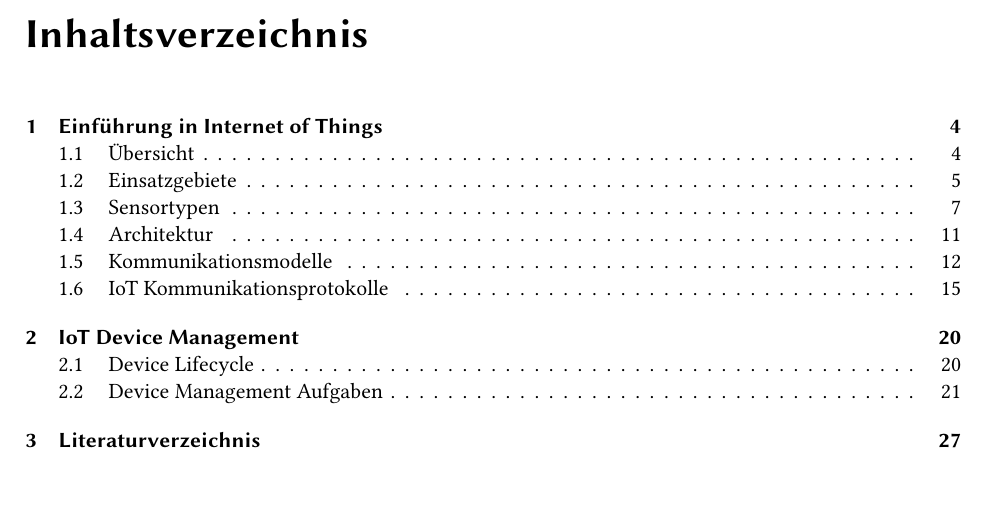
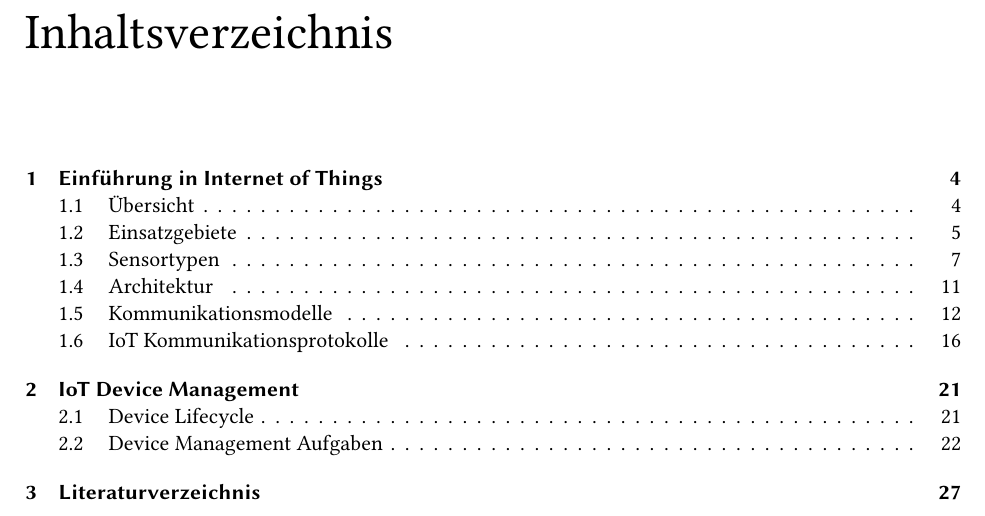
Before and after one commit to DAvidMeister89/BA_IoT-Provisioning-Management, a LaTeX thesis (02_Analyse/documentation.tex, which reads 02_Analyse/default/header.tex): part of page 3 of 29, cut so that both start at the same text. Compiled offline with pdfLaTeX.

Commit message:
style kleine anpassungen

```diff
--- a/02_Analyse/default/header.tex
+++ b/02_Analyse/default/header.tex
@@ -34,17 +34,24 @@
 \usepackage{xcolor,colortbl}
 \usepackage{booktabs}
 \usepackage{longtable}
-
+\usepackage{titlesec}
 %
 % Font Settings
 %
 \usepackage{libertine}
+
 %
 % Settings
 %
+\titleformat{\chapter}{\Huge\mdseries}{\thechapter.}{1em}{}
+\titleformat{\section}{\LARGE\mdseries}{\thesection}{1em}{}
+\titleformat{\subsection}{\Large\mdseries}{\thesubsection}{1em}{}
+\titleformat{\subsubsection}[runin]{\normalfont\bfseries}{}{}{}
+
+
 
 \setlength{\parindent}{0pt}
-\setlength{\parskip}{6pt plus 2pt minus 1pt}
+\setlength{\parskip}{5pt plus0pt minus0pt}
 \setlength{\emergencystretch}{3em}
 \bibliographystyle{plain}
 
```
Also changed, not shown: 02_Analyse/Einführung und Management IoT.pdf.
